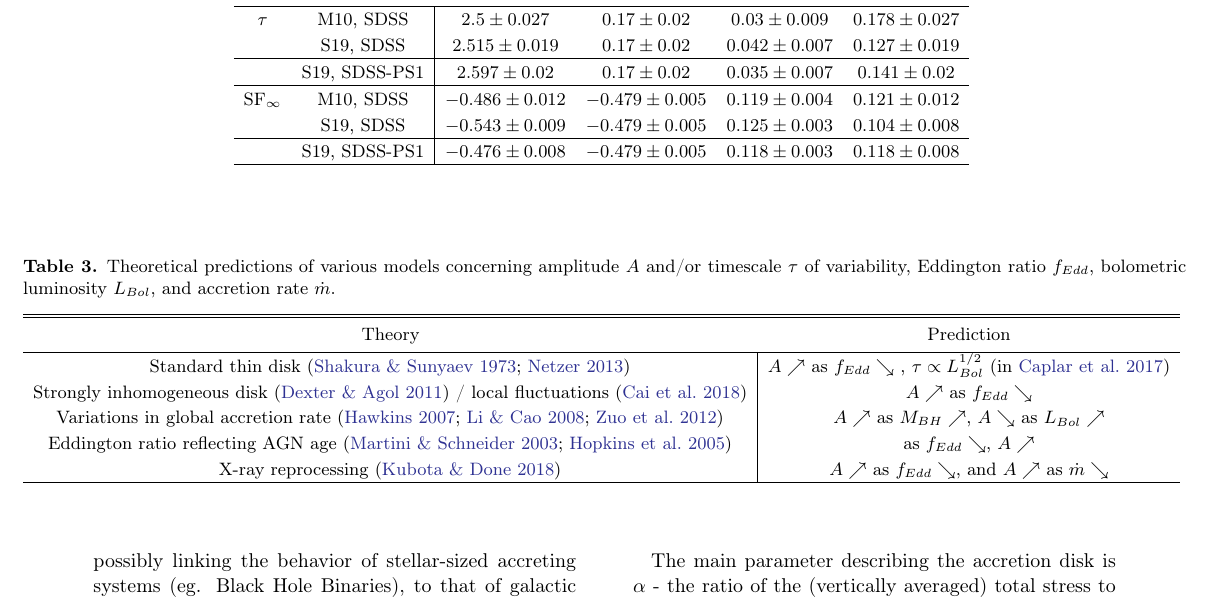
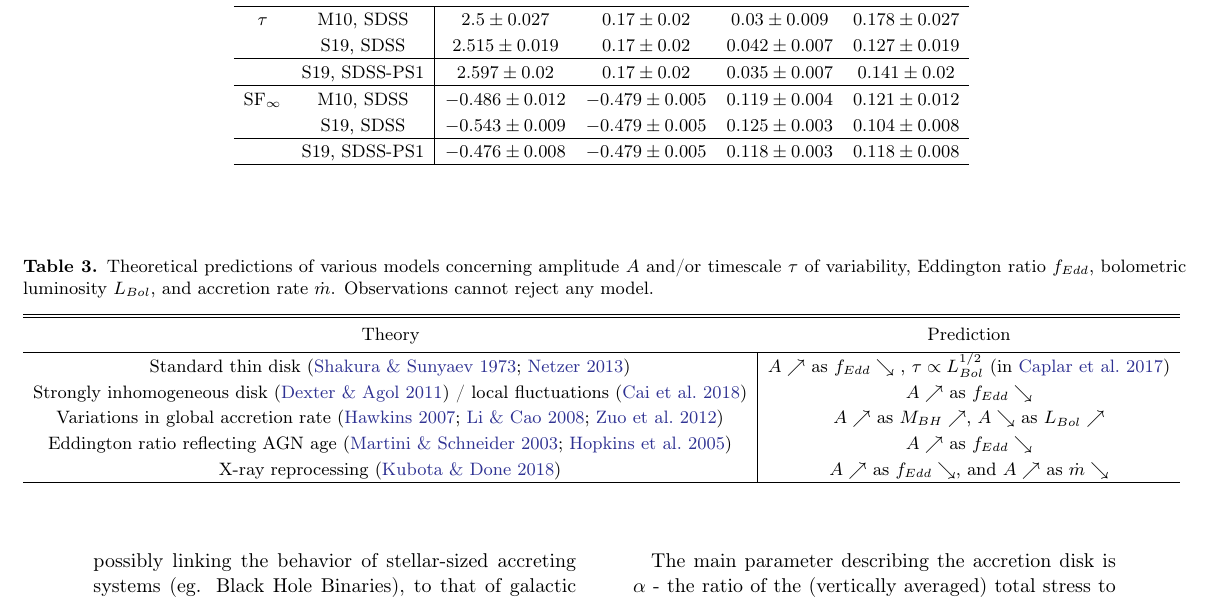
Before and after one commit to suberlak/PS1_SDSS_CRTS, a LaTeX paper (report/main.tex): part of page 19 of 36, cut so that both start at the same text. Compiled offline with pdfLaTeX.

Commit message:
updated Table3

```diff
--- a/report/main.tex
+++ b/report/main.tex
@@ -680,14 +680,15 @@ Eddington ratio $(f_{Edd} {=} L_{Bol}/L_{\mathrm{Edd}})$ encodes accretion stren
 
 
 \begin{deluxetable*}{c|c}
-\tablecaption{Theoretical predictions of various models concerning amplitude $A$ and/or timescale $\tau$ of variability, Eddington ratio $f_{Edd}$, bolometric luminosity $L_{Bol}$, and accretion rate $\dot{m}$.\label{tab:theory}}
+\tablecaption{Theoretical predictions of various models concerning amplitude $A$ and/or timescale $\tau$ of variability, Eddington ratio $f_{Edd}$, bolometric luminosity $L_{Bol}$, and accretion rate $\dot{m}$. Observations cannot reject any model. \label{tab:theory}}
 
 \tablehead{ \colhead{Theory} & \colhead{Prediction}}
 \startdata
 Standard thin disk \citep{shakura1973,netzer2013} &  $ A \nearrow$ as $f_{Edd} \searrow$ , $\tau \propto L_{Bol}^{1/2}$ (in \citealt{caplar2017}) \\
 Strongly inhomogeneous disk \citep{dexter2011} / local fluctuations \citep{cai2018} &  $ A \nearrow$ as $f_{Edd} \searrow$ \\
 Variations in global accretion rate \citep{hawkins2007,li2008,zuo2012} &  $ A \nearrow$ as $M_{BH} \nearrow$,  $ A \searrow$ as  $L_{Bol} \nearrow$ \\
-Eddington ratio reflecting AGN age \citep{martini2003,hopkins2005} & as $f_{Edd} \searrow$, $A \nearrow$ \\X-ray reprocessing \citep{kubota2018} & $A \nearrow$ as $f_{Edd} \searrow $, and  $A \nearrow$ as $\dot{m} \searrow$ \\
+Eddington ratio reflecting AGN age \citep{martini2003,hopkins2005} & $A \nearrow$ as $f_{Edd} \searrow$ \\
+X-ray reprocessing \citep{kubota2018} & $A \nearrow$ as $f_{Edd} \searrow $, and  $A \nearrow$ as $\dot{m} \searrow$ \\
 \enddata
 
 \end{deluxetable*}
```
